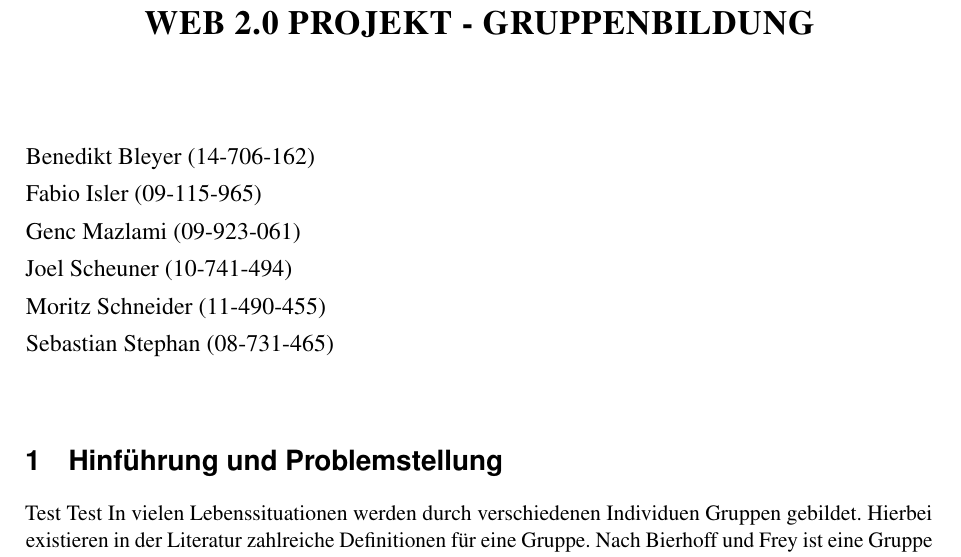
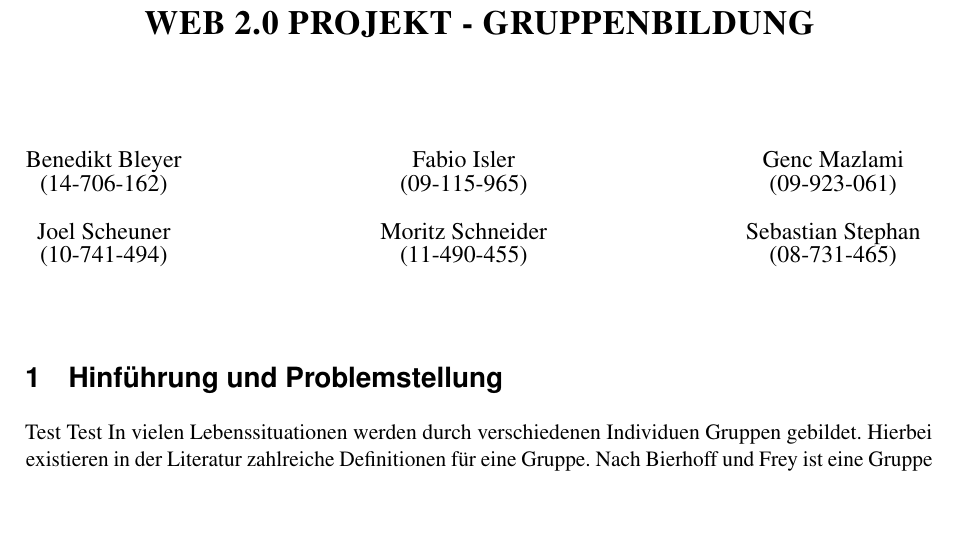
Before and after one commit to sebastian-stephan/groupfindr, a LaTeX book (report/Gruppenbildung.tex, which reads report/ecis2015.sty): part of page 1 of 7, cut so that both start at the same text, the shorter picture padded with empty space. Compiled offline with pdfLaTeX.

Commit message:
Shorten author section

```diff
--- a/report/Gruppenbildung.tex
+++ b/report/Gruppenbildung.tex
@@ -36,12 +36,13 @@
 %\category{Research in Progress} % ← Choose one by deleting the others.
 
 \authors{% Separate authors by a "\par" or blank line.
-Benedikt Bleyer (14-706-162) \par
-Fabio Isler (09-115-965) \par
-Genc Mazlami (09-923-061) \par
-Joel Scheuner (10-741-494) \par
-Moritz Schneider (11-490-455) \par
-Sebastian Stephan (08-731-465) \par
+\begin{tabular*}{1\linewidth}{@{\extracolsep{\fill}}c c c}
+	Benedikt Bleyer & Fabio Isler & Genc Mazlami \\
+ (14-706-162) & (09-115-965) & (09-923-061) \\
+ \\
+	Joel Scheuner & Moritz Schneider & Sebastian Stephan \\
+ (10-741-494) & (11-490-455) & (08-731-465) \\
+\end{tabular*}
 }
 
 \shortauthors{Bleyer, Isler, Mazlami, Scheuner, Schneider, Stephan} % ← This goes into the header.
--- a/report/ecis2015.sty
+++ b/report/ecis2015.sty
@@ -37,8 +37,8 @@ style=authoryear-comp,natbib=true,maxbibnames=99,firstinits=true]{biblatex}
 \makepagestyle{ecis}
 \makeoddhead{ecis}{\itshape\footnotesize\ECISshortauthors{}\,/\,\ECISshorttitle}{}{}
 \makeevenhead{ecis}{\itshape\footnotesize\ECISshortauthors{}\,/\,\ECISshorttitle}{}{}
-\makeoddfoot{ecis}{\itshape\footnotesize Vorlesung Web 2.0, University of Zurich, FS2015}{}{\thepage}
-\makeevenfoot{ecis}{\itshape\footnotesize Vorlesung Web 2.0, University of Zurich, FS2015}{}{\thepage}
+\makeoddfoot{ecis}{\itshape\footnotesize Vorlesung Web 2.0, Universität Zürich, FS 2015}{}{\thepage}
+\makeevenfoot{ecis}{\itshape\footnotesize Vorlesung Web 2.0, Universität Zürich, FS 2015}{}{\thepage}
 
 \makepagestyle{ecistitle}
 \copypagestyle{ecistitle}{ecis}
```
